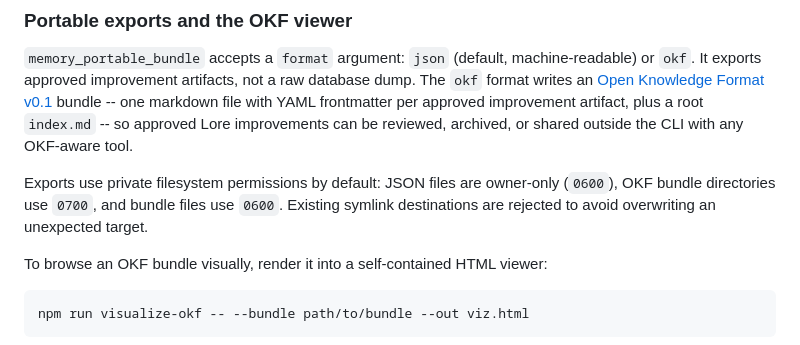
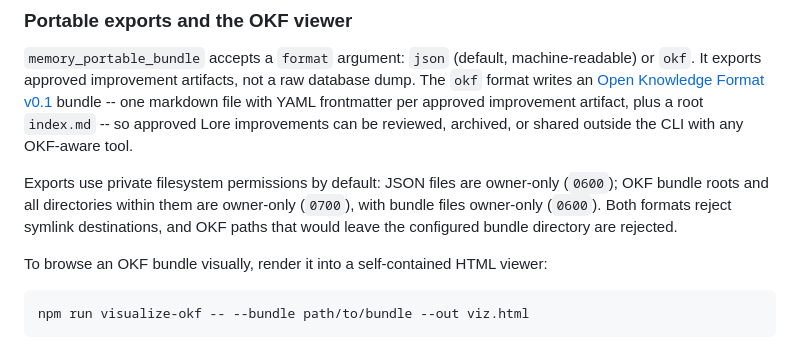
Before and after one commit to matt-riley/lore, a Markdown page: README.md, the part around the change. Rendered like a GitHub page.

Commit message:
docs: clarify export privacy guarantees

```diff
--- a/README.md
+++ b/README.md
@@ -448,7 +448,7 @@ For runtime and platform promises, see [`docs/compatibility.md`](docs/compatibil
 
 `memory_portable_bundle` accepts a `format` argument: `json` (default, machine-readable) or `okf`. It exports approved improvement artifacts, not a raw database dump. The `okf` format writes an [Open Knowledge Format v0.1](https://github.com/GoogleCloudPlatform/knowledge-catalog/blob/main/okf/SPEC.md) bundle -- one markdown file with YAML frontmatter per approved improvement artifact, plus a root `index.md` -- so approved Lore improvements can be reviewed, archived, or shared outside the CLI with any OKF-aware tool.
 
-Exports use private filesystem permissions by default: JSON files are owner-only (`0600`), OKF bundle directories use `0700`, and bundle files use `0600`. Existing symlink destinations are rejected to avoid overwriting an unexpected target.
+Exports use private filesystem permissions by default: JSON files are owner-only (`0600`); OKF bundle roots and all directories within them are owner-only (`0700`), with bundle files owner-only (`0600`). Both formats reject symlink destinations, and OKF paths that would leave the configured bundle directory are rejected.
 
 To browse an OKF bundle visually, render it into a self-contained HTML viewer:
 
```
Also changed, not shown: 1 other file.
